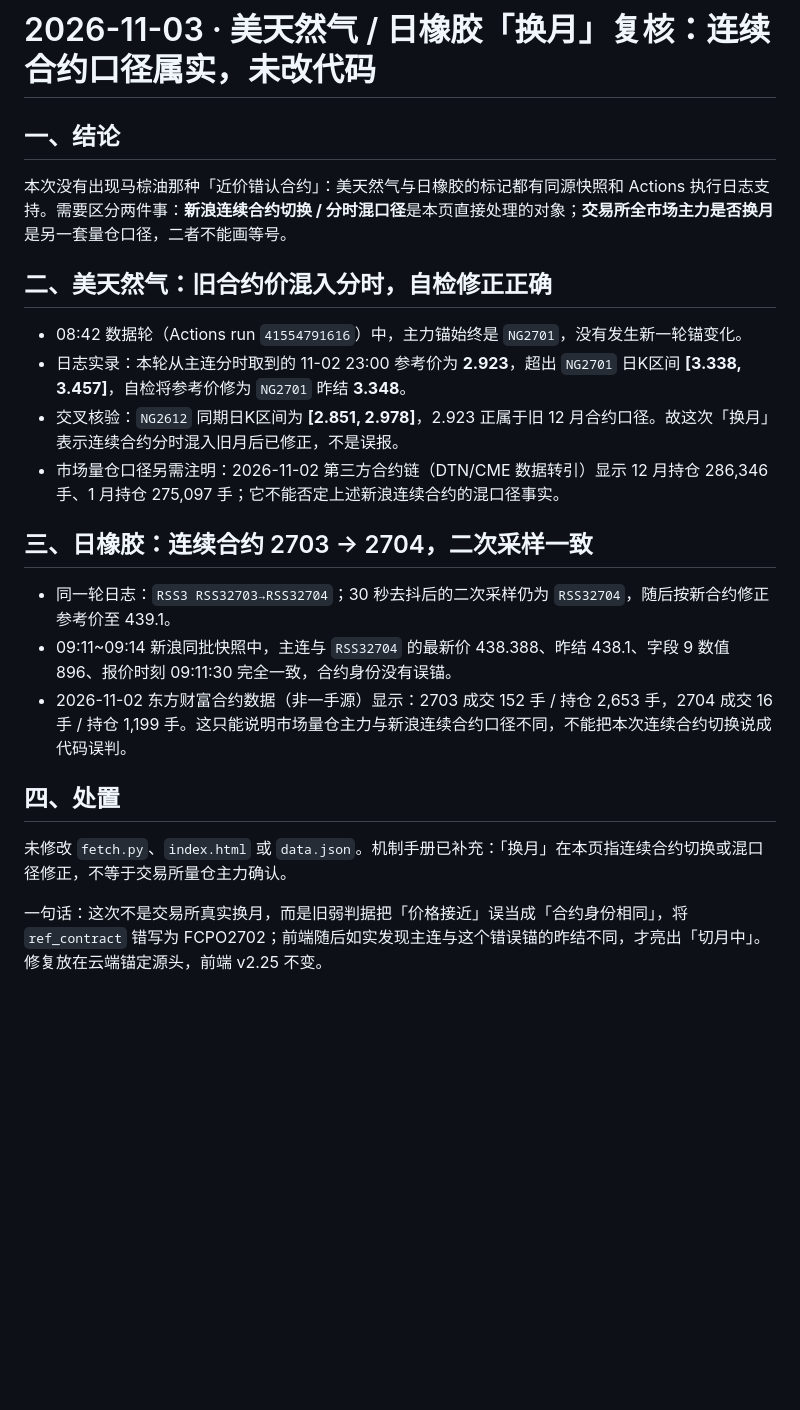
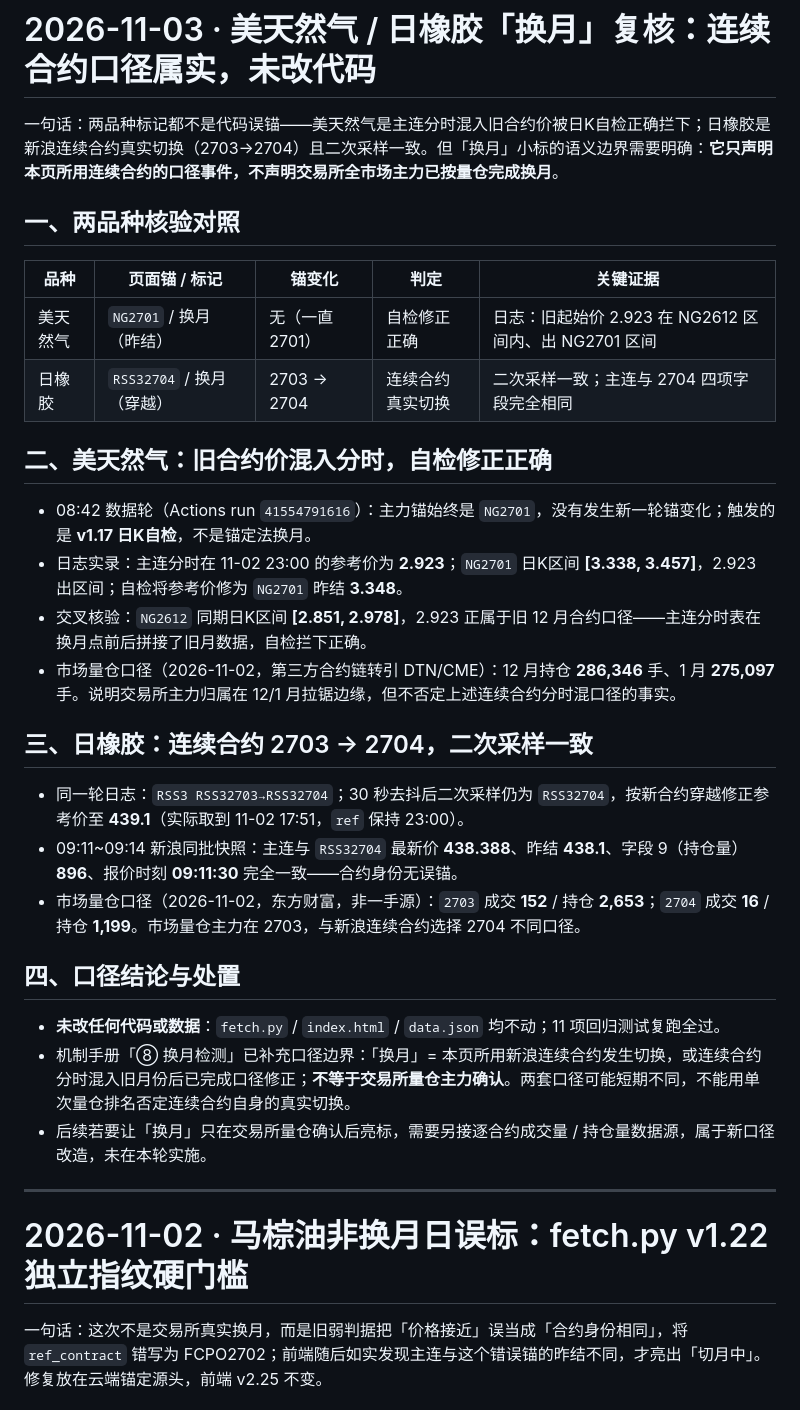
Before and after one commit to WingTrade/futures-calc, a Markdown page: 项目记录.md, the part around the change. Drawn GitHub-style; blank space fills up the shorter version.

Commit message:
docs: complete 11-03 rollover review record

```diff
--- a/项目记录.md
+++ b/项目记录.md
@@ -405,26 +405,37 @@ v1.16.1 起统一策略：**触发点 = 节点前 30 分钟**（把 Actions 排
 
 # 2026-11-03 · 美天然气 / 日橡胶「换月」复核：连续合约口径属实，未改代码
 
-## 一、结论
+一句话：两品种标记都不是代码误锚——美天然气是主连分时混入旧合约价被日K自检正确拦下；日橡胶是新浪连续合约真实切换（2703→2704）且二次采样一致。但「换月」小标的语义边界需要明确：**它只声明本页所用连续合约的口径事件，不声明交易所全市场主力已按量仓完成换月**。
 
-本次没有出现马棕油那种「近价错认合约」：美天然气与日橡胶的标记都有同源快照和 Actions 执行日志支持。需要区分两件事：**新浪连续合约切换 / 分时混口径**是本页直接处理的对象；**交易所全市场主力是否换月**是另一套量仓口径，二者不能画等号。
+## 一、两品种核验对照
+
+| 品种 | 页面锚 / 标记 | 锚变化 | 判定 | 关键证据 |
+|---|---|---|---|---|
+| 美天然气 | `NG2701` / 换月（昨结） | 无（一直 2701） | 自检修正正确 | 日志：旧起始价 2.923 在 NG2612 区间内、出 NG2701 区间 |
+| 日橡胶 | `RSS32704` / 换月（穿越） | 2703 → 2704 | 连续合约真实切换 | 二次采样一致；主连与 2704 四项字段完全相同 |
 
 ## 二、美天然气：旧合约价混入分时，自检修正正确
 
-- 08:42 数据轮（Actions run `41554791616`）中，主力锚始终是 `NG2701`，没有发生新一轮锚变化。
-- 日志实录：本轮从主连分时取到的 11-02 23:00 参考价为 **2.923**，超出 `NG2701` 日K区间 **[3.338, 3.457]**，自检将参考价修为 `NG2701` 昨结 **3.348**。
-- 交叉核验：`NG2612` 同期日K区间为 **[2.851, 2.978]**，2.923 正属于旧 12 月合约口径。故这次「换月」表示连续合约分时混入旧月后已修正，不是误报。
-- 市场量仓口径另需注明：2026-11-02 第三方合约链（DTN/CME 数据转引）显示 12 月持仓 286,346 手、1 月持仓 275,097 手；它不能否定上述新浪连续合约的混口径事实。
+- 08:42 数据轮（Actions run `41554791616`）：主力锚始终是 `NG2701`，没有发生新一轮锚变化；触发的是 **v1.17 日K自检**，不是锚定法换月。
+- 日志实录：主连分时在 11-02 23:00 的参考价为 **2.923**；`NG2701` 日K区间 **[3.338, 3.457]**，2.923 出区间；自检将参考价修为 `NG2701` 昨结 **3.348**。
+- 交叉核验：`NG2612` 同期日K区间 **[2.851, 2.978]**，2.923 正属于旧 12 月合约口径——主连分时表在换月点前后拼接了旧月数据，自检拦下正确。
+- 市场量仓口径（2026-11-02，第三方合约链转引 DTN/CME）：12 月持仓 **286,346** 手、1 月 **275,097** 手。说明交易所主力归属在 12/1 月拉锯边缘，但不否定上述连续合约分时混口径的事实。
 
 ## 三、日橡胶：连续合约 2703 → 2704，二次采样一致
 
-- 同一轮日志：`RSS3 RSS32703→RSS32704`；30 秒去抖后的二次采样仍为 `RSS32704`，随后按新合约修正参考价至 439.1。
-- 09:11~09:14 新浪同批快照中，主连与 `RSS32704` 的最新价 438.388、昨结 438.1、字段 9 数值 896、报价时刻 09:11:30 完全一致，合约身份没有误锚。
-- 2026-11-02 东方财富合约数据（非一手源）显示：2703 成交 152 手 / 持仓 2,653 手，2704 成交 16 手 / 持仓 1,199 手。这只能说明市场量仓主力与新浪连续合约口径不同，不能把本次连续合约切换说成代码误判。
+- 同一轮日志：`RSS3 RSS32703→RSS32704`；30 秒去抖后二次采样仍为 `RSS32704`，按新合约穿越修正参考价至 **439.1**（实际取到 11-02 17:51，`ref` 保持 23:00）。
+- 09:11~09:14 新浪同批快照：主连与 `RSS32704` 最新价 **438.388**、昨结 **438.1**、字段 9（持仓量）**896**、报价时刻 **09:11:30** 完全一致——合约身份无误锚。
+- 市场量仓口径（2026-11-02，东方财富，非一手源）：`2703` 成交 **152** / 持仓 **2,653**；`2704` 成交 **16** / 持仓 **1,199**。市场量仓主力在 2703，与新浪连续合约选择 2704 不同口径。
 
-## 四、处置
+## 四、口径结论与处置
 
-未修改 `fetch.py`、`index.html` 或 `data.json`。机制手册已补充：「换月」在本页指连续合约切换或混口径修正，不等于交易所量仓主力确认。
+- **未改任何代码或数据**：`fetch.py` / `index.html` / `data.json` 均不动；11 项回归测试复跑全过。
+- 机制手册「⑧ 换月检测」已补充口径边界：「换月」= 本页所用新浪连续合约发生切换，或连续合约分时混入旧月份后已完成口径修正；**不等于交易所量仓主力确认**。两套口径可能短期不同，不能用单次量仓排名否定连续合约自身的真实切换。
+- 后续若要让「换月」只在交易所量仓确认后亮标，需要另接逐合约成交量 / 持仓量数据源，属于新口径改造，未在本轮实施。
+
+---
+
+# 2026-11-02 · 马棕油非换月日误标：fetch.py v1.22 独立指纹硬门槛
 
 一句话：这次不是交易所真实换月，而是旧弱判据把「价格接近」误当成「合约身份相同」，将 `ref_contract` 错写为 FCPO2702；前端随后如实发现主连与这个错误锚的昨结不同，才亮出「切月中」。修复放在云端锚定源头，前端 v2.25 不变。
 
```
